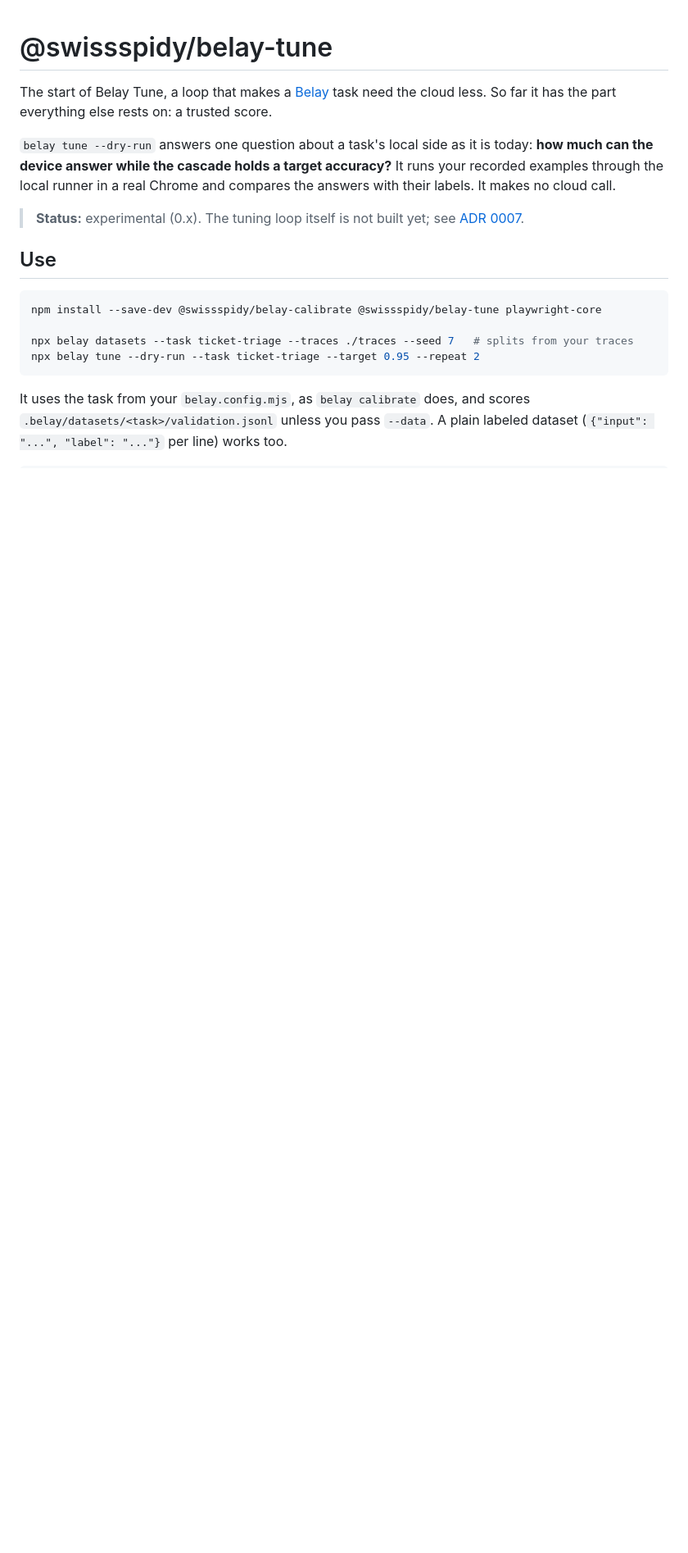
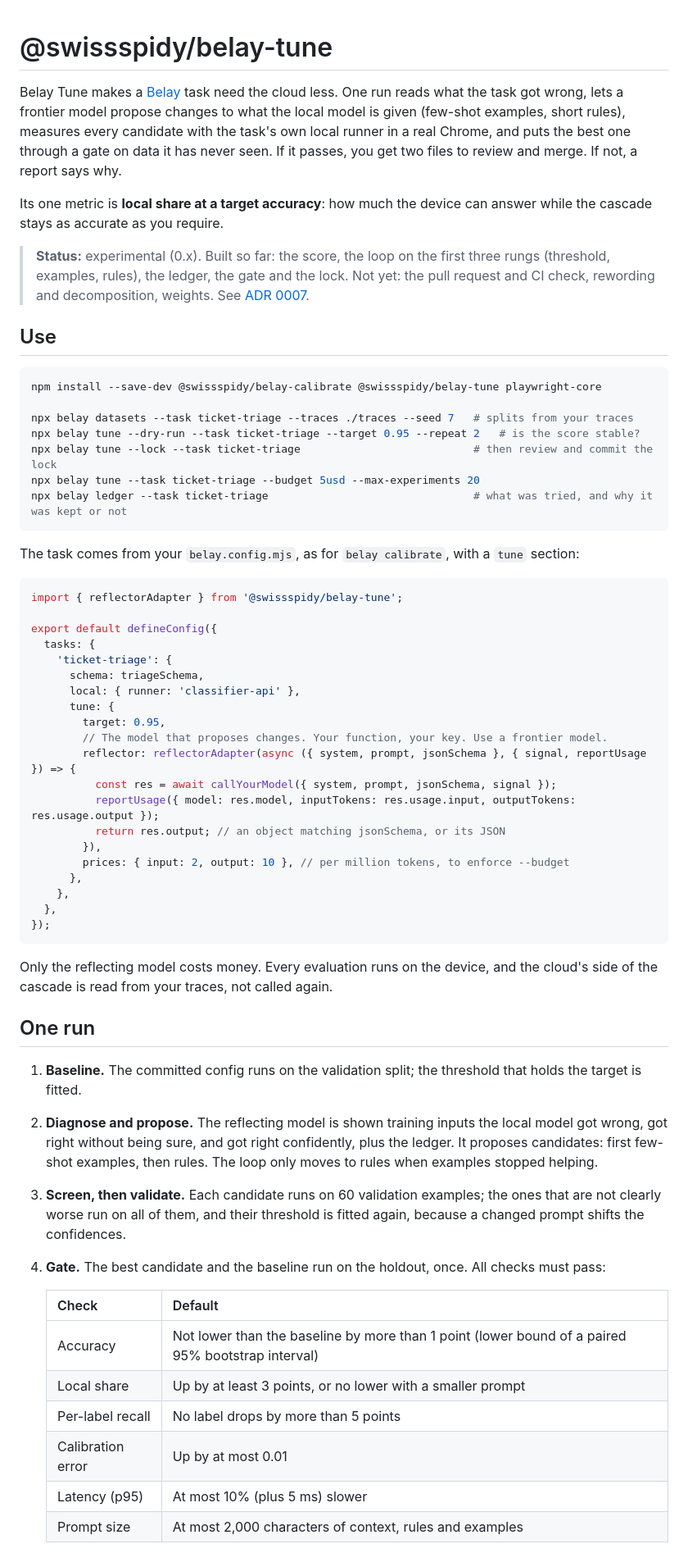
Before and after one commit to swissspidy/belay, a Markdown page: packages/tune/README.md, the part around one of its changes. Shown at 82% size. Rendered like a GitHub page; blank space fills up the shorter version.

Commit message:
Tune README: document the loop, the gate, the lock and the ledger
Co-Authored-By: Claude Fable 5.2 <noreply@anthropic.com>
Claude-Session: https://claude.ai/code/session_011C8WfFKSwhhTgDuXJysktP

````diff
--- a/packages/tune/README.md
+++ b/packages/tune/README.md
@@ -1,14 +1,17 @@
 # @swissspidy/belay-tune
 
-The start of Belay Tune, a loop that makes a [Belay](https://github.com/swissspidy/belay#readme)
-task need the cloud less. So far it has the part everything else rests on: a trusted score.
+Belay Tune makes a [Belay](https://github.com/swissspidy/belay#readme) task need the cloud less.
+One run reads what the task got wrong, lets a frontier model propose changes to what the local
+model is given (few-shot examples, short rules), measures every candidate with the task's own local
+runner in a real Chrome, and puts the best one through a gate on data it has never seen. If it
+passes, you get two files to review and merge. If not, a report says why.
 
-`belay tune --dry-run` answers one question about a task's local side as it is today: **how much
-can the device answer while the cascade holds a target accuracy?** It runs your recorded examples
-through the local runner in a real Chrome and compares the answers with their labels. It makes no
-cloud call.
+Its one metric is **local share at a target accuracy**: how much the device can answer while the
+cascade stays as accurate as you require.
 
-> **Status:** experimental (0.x). The tuning loop itself is not built yet; see
+> **Status:** experimental (0.x). Built so far: the score, the loop on the first three rungs
+> (threshold, examples, rules), the ledger, the gate and the lock. Not yet: the pull request and
+> CI check, rewording and decomposition, weights. See
 > [ADR 0007](https://github.com/swissspidy/belay/blob/main/docs/adr/0007-belay-tune-foundations.md).
 
 ## Use
@@ -17,9 +20,59 @@ cloud call.
 npm install --save-dev @swissspidy/belay-calibrate @swissspidy/belay-tune playwright-core
 
 npx belay datasets --task ticket-triage --traces ./traces --seed 7   # splits from your traces
-npx belay tune --dry-run --task ticket-triage --target 0.95 --repeat 2
+npx belay tune --dry-run --task ticket-triage --target 0.95 --repeat 2   # is the score stable?
+npx belay tune --lock --task ticket-triage                           # then review and commit the lock
+npx belay tune --task ticket-triage --budget 5usd --max-experiments 20
+npx belay ledger --task ticket-triage                                # what was tried, and why it was kept or not
 ```
 
-It uses the task from your `belay.config.mjs`, as `belay calibrate` does, and scores
-`.belay/datasets/<task>/validation.jsonl` unless you pass `--data`. A plain labeled dataset
-(`{"input": "...", "label": "..."}` per line) works too.
+The task comes from your `belay.config.mjs`, as for `belay calibrate`, with a `tune` section:
+
+```js
+import { reflectorAdapter } from '@swissspidy/belay-tune';
+
+export default defineConfig({
+  tasks: {
+    'ticket-triage': {
+      schema: triageSchema,
+      local: { runner: 'classifier-api' },
+      tune: {
+        target: 0.95,
+        // The model that proposes changes. Your function, your key. Use a frontier model.
+        reflector: reflectorAdapter(async ({ system, prompt, jsonSchema }, { signal, reportUsage }) => {
+          const res = await callYourModel({ system, prompt, jsonSchema, signal });
+          reportUsage({ model: res.model, inputTokens: res.usage.input, outputTokens: res.usage.output });
+          return res.output; // an object matching jsonSchema, or its JSON
+        }),
+        prices: { input: 2, output: 10 }, // per million tokens, to enforce --budget
+      },
+    },
+  },
+});
+```
+
+Only the reflecting model costs money. Every evaluation runs on the device, and the cloud's side
+of the cascade is read from your traces, not called again.
+
+## One run
+
+1. **Baseline.** The committed config runs on the validation split; the threshold that holds the
+   target is fitted.
+2. **Diagnose and propose.** The reflecting model is shown training inputs the local model got
+   wrong, got right without being sure, and got right confidently, plus the ledger. It proposes
+   candidates: first few-shot examples, then rules. The loop only moves to rules when examples
+   stopped helping.
+3. **Screen, then validate.** Each candidate runs on 60 validation examples; the ones that are not
+   clearly worse run on all of them, and their threshold is fitted again, because a changed prompt
+   shifts the confidences.
+4. **Gate.** The best candidate and the baseline run on the holdout, once. All checks must pass:
+
+   | Check | Default |
+   | --- | --- |
+   | Accuracy | Not lower than the baseline by more than 1 point (lower bound of a paired 95% bootstrap interval) |
+   | Local share | Up by at least 3 points, or no lower with a smaller prompt |
+   | Per-label recall | No label drops by more than 5 points |
+   | Calibration error | Up by at most 0.01 |
+   | Latency (p95) | At most 10% (plus 5 ms) slower |
+   | Prompt size | At most 2,000 characters of context, rules and examples |
+
````
Also changed, not shown: other parts of packages/tune/README.md (+73 -43 lines).
